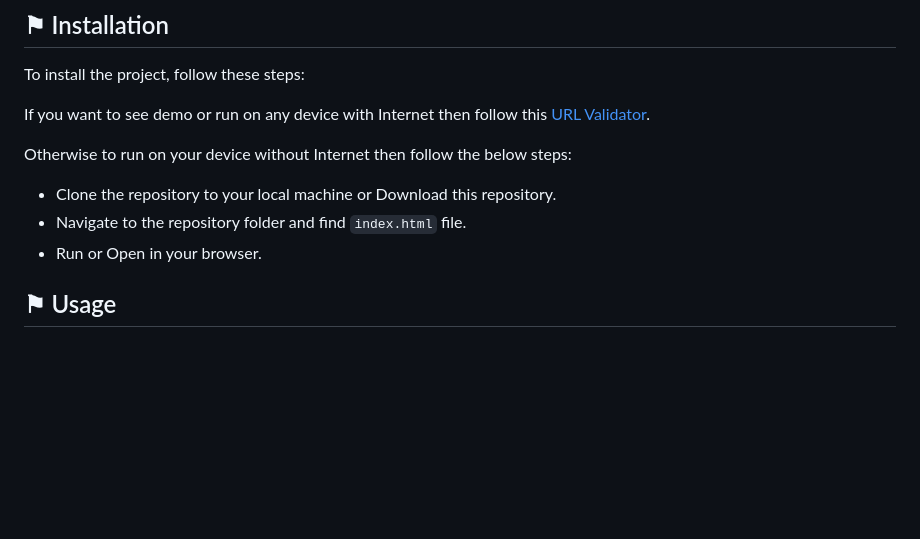
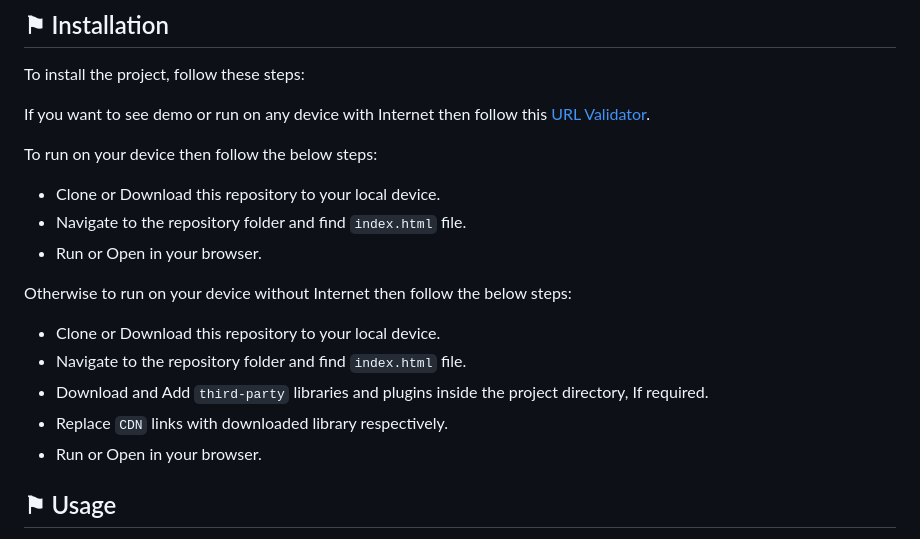
Before and after one commit to ag-sanjjeev/URL-Validator, a Markdown page: README.md, the part around the change. Drawn GitHub-style; blank space fills up the shorter version.

```diff
--- a/README.md
+++ b/README.md
@@ -35,9 +35,16 @@ To install the project, follow these steps:
 
 If you want to see demo or run on any device with Internet then follow this [URL Validator](https://arathinai.blogspot.com/p/url-validator.html).
 
+To run on your device then follow the below steps:
+- Clone or Download this repository to your local device.
+- Navigate to the repository folder and find `index.html` file.
+- Run or Open in your browser.
+
 Otherwise to run on your device without Internet then follow the below steps:
-- Clone the repository to your local machine or Download this repository.
+- Clone or Download this repository to your local device.
 - Navigate to the repository folder and find `index.html` file.
+- Download and Add `third-party` libraries and plugins inside the project directory, If required.
+- Replace `CDN` links with downloaded library respectively.
 - Run or Open in your browser.
 
 ## &#9873; Usage
```
